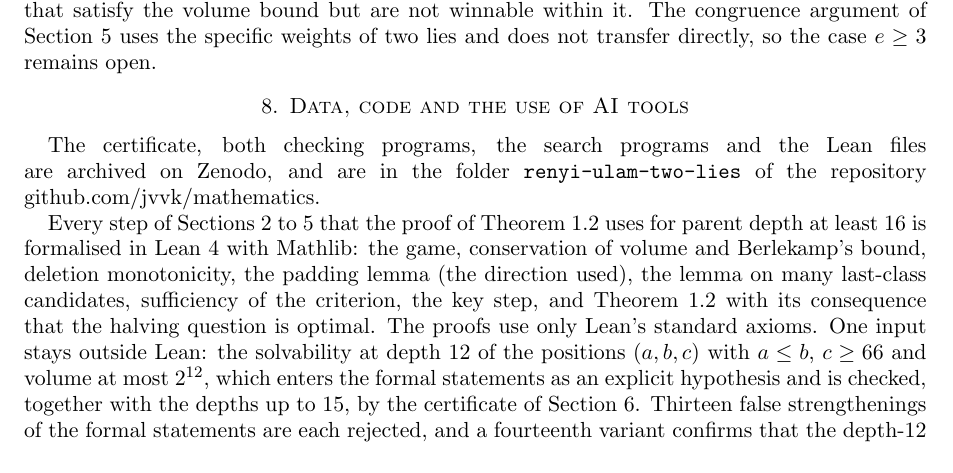
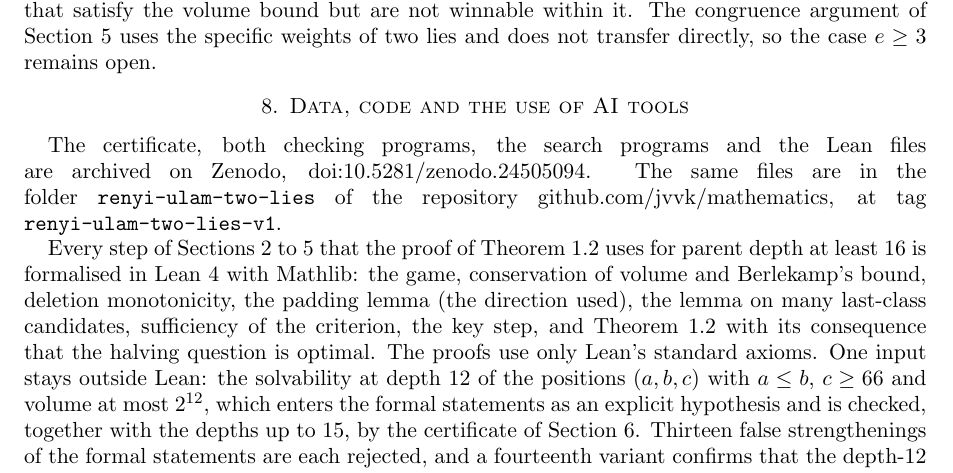
Before and after one commit to jvvk/mathematics, a LaTeX paper (renyi-ulam-two-lies/paper/ulam.tex): part of page 5 of 5, cut so that both start at the same text. Compiled offline with pdfLaTeX.

Commit message:
renyi-ulam-two-lies: Zenodo DOI 10.5281/zenodo.24505094; index row

```diff
--- a/renyi-ulam-two-lies/paper/ulam.tex
+++ b/renyi-ulam-two-lies/paper/ulam.tex
@@ -292,9 +292,9 @@ lies and does not transfer directly, so the case $e\ge3$ remains open.
 \section{Data, code and the use of AI tools}\label{sec:data}
 \sloppy
 
-The certificate, both checking programs, the search programs and the Lean files are archived on Zenodo, and are in
-the folder \texttt{renyi-ulam-two-lies} of the repository
-\href{https://github.com/jvvk/mathematics}{github.com/jvvk/mathematics}.
+The certificate, both checking programs, the search programs and the Lean files are archived on Zenodo,
+\doi{10.5281/zenodo.24505094}. The same files are in the folder \texttt{renyi-ulam-two-lies} of the repository
+\href{https://github.com/jvvk/mathematics}{github.com/jvvk/mathematics}, at tag \texttt{renyi-ulam-two-lies-v1}.
 
 Every step of Sections~\ref{sec:setup} to~\ref{sec:key} that the proof of Theorem~\ref{thm:main} uses for parent depth
 at least $16$ is formalised in Lean~4 with Mathlib: the game,
```
Also changed, not shown: README.md, renyi-ulam-two-lies/README.md, renyi-ulam-two-lies/paper/ulam.pdf.
